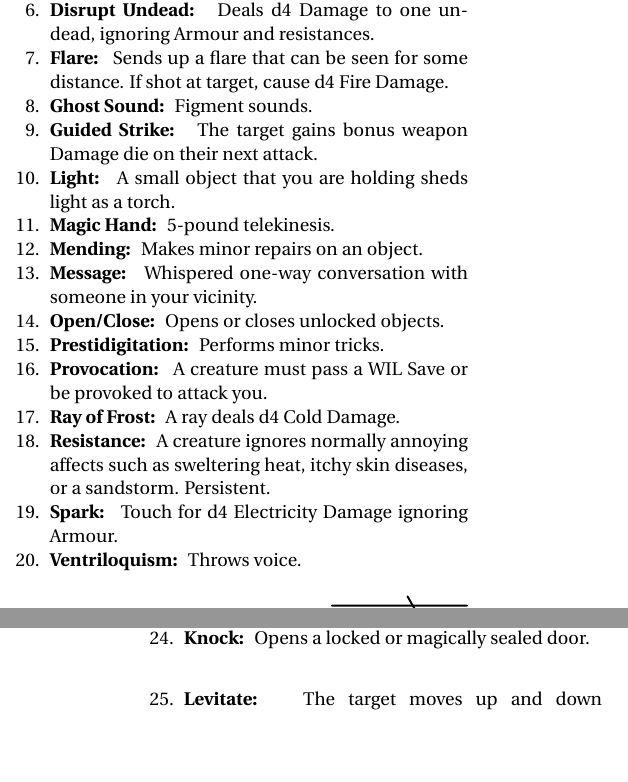
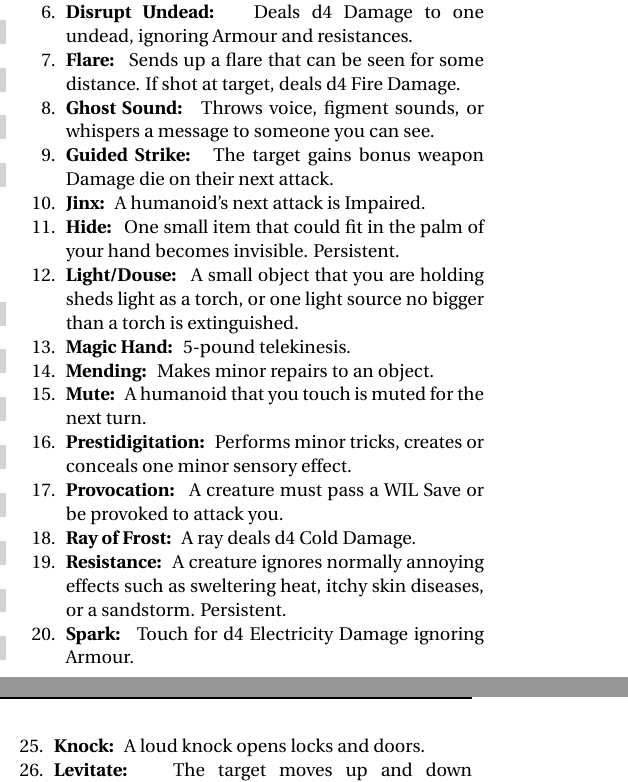
Before and after one commit to Vladar4/itdr, a LaTeX document (part4.tex): two parts of the columns of pages 1 and 3 of 7 before the commit and two parts of the columns of pages 2 and 4 of 7 after it, joined at a grey line, cut so that both start at the same text, the shorter picture padded with empty space. Compiled offline with pdfLaTeX.

Commit message:
part4: layout redesign, Message and Ventriloquism are merged into Ghost Sound, Light is now Light/Douse, removed Open/Close, expanded Prestidigitaion and Pyrotechnics, specified Disguise Self, new spell Hex, rephrased Knock, Misdirection and Nondetection are merged into Obfuscate (C3)

```diff
--- a/part4.tex
+++ b/part4.tex
@@ -71,3 +110,47 @@ Each time you take Mystic Feature, choose a new Signature spell to cast without
+	\textbf{d6.d6} & \textbf{Spell} & \textbf{d6.d6} & \textbf{Spell} & \textbf{d6.d6} & \textbf{Spell} \\
+
+	1.1  & 1  & 3.1 & 13 & 5.1 & 25 \\
+	1.2  & 2  & 3.2 & 14 & 5.2 & 26 \\
+	1.3  & 3  & 3.3 & 15 & 5.3 & 27 \\
+	1.4  & 4  & 3.4 & 16 & 5.4 & 28 \\
+	1.5  & 5  & 3.5 & 17 & 5.5 & 29 \\
+	1.6  & 6  & 3.6 & 18 & 5.6 & 30 \\
+
+	2.1  & 7  & 4.1 & 19 & 6.1 & 31 \\
+	2.2  & 8  & 4.2 & 20 & 6.2 & 32 \\
+	2.3  & 9  & 4.3 & 21 & 6.3 & 33 \\
+	2.4  & 10 & 4.4 & 22 & 6.4 & 34 \\
+	2.5  & 11 & 4.5 & 23 & 6.5 & 35 \\
+	2.6  & 12 & 4.6 & 24 & 6.6 & 36 \\
+\end{dtable}
+
+\vfill
+
+\header{Random 48 Spells}
+\begin{dtable}[cC|cC|cC]
+	\textbf{d6.d8} & \textbf{Spell} & \textbf{d6.d8} & \textbf{Spell} & \textbf{d6.d8} & \textbf{Spell} \\
+
+	1.1  & 1  & 3.1 & 17 & 5.1 & 33 \\
+	1.2  & 2  & 3.2 & 18 & 5.2 & 34 \\
+	1.3  & 3  & 3.3 & 19 & 5.3 & 35 \\
+	1.4  & 4  & 3.4 & 20 & 5.4 & 36 \\
+	1.5  & 5  & 3.5 & 21 & 5.5 & 37 \\
+	1.6  & 6  & 3.6 & 22 & 5.6 & 38 \\
+	1.7  & 7  & 3.7 & 23 & 5.7 & 39 \\
+	1.8  & 8  & 3.8 & 24 & 5.8 & 40 \\
+
+	2.1  & 9  & 4.1 & 25 & 6.1 & 41 \\
+	2.2  & 10 & 4.2 & 26 & 6.2 & 42 \\
+	2.3  & 11 & 4.3 & 27 & 6.3 & 43 \\
+	2.4  & 12 & 4.4 & 28 & 6.4 & 44 \\
+	2.5  & 13 & 4.5 & 29 & 6.5 & 45 \\
+	2.6  & 14 & 4.6 & 30 & 6.6 & 46 \\
+	2.7  & 15 & 4.7 & 31 & 6.7 & 47 \\
+	2.8  & 16 & 4.8 & 32 & 6.8 & 48 \\
+\end{dtable}
+
+\vfill
+\break
 
 The Referee may provide Mystics with a list of Spells for their Tome or use the examples below. This is far from all Spells that exist in the world, the vast majority of which are unknown to any single person.
 
@@ -82,24 +165,24 @@ The Referee may provide Mystics with a list of Spells for their Tome or use the
 	\item \spell{Daze} A humanoid must pass a \save{WIL} or be Stunned on the next turn.
 	\item \spell{Detect Magic} Detects Spells and magic items in your vicinity (blocked by walls, doors, etc.).
 	\item \spell{Detect Poison} Detects poison in one creature or small object.
-	\item \spell{Disrupt Undead} Deals d4 Damage to one undead, ignoring Armour and resistances.
-	\item \spell{Flare} Sends up a flare that can be seen for some distance. If shot at target, cause d4 Fire Damage.
-	\item \spell{Ghost Sound} Figment sounds.
+	\item \spell{Disrupt Undead} Deals d4 Damage to one \mbox{undead}, ignoring Armour and resistances.
+	\item \spell{Flare} Sends up a flare that can be seen for some distance. If shot at target, deals d4 Fire Damage.
+	\item \spell{Ghost Sound} Throws voice, figment sounds, or whispers a message to someone you can see.
 	\item \spell{Guided Strike} The target gains bonus weapon Damage die on their next attack.
-	\item \spell{Light} A small object that you are holding sheds light as a torch.
+	\item \spell{Jinx} A humanoid's next attack is Impaired.
+	\item \spell{Hide} One small item that could fit in the palm of your hand becomes invisible. Persistent.
+	\item \spell{Light/Douse} A small object that you are holding sheds light as a torch, or one light source no bigger than a torch is extinguished.
 	\item \spell{Magic Hand} 5-pound telekinesis.
-	\item \spell{Mending} Makes minor repairs on an object.
-	\item \spell{Message} Whispered one-way conversation with someone in your vicinity.
-	\item \spell{Open/Close} Opens or closes unlocked objects.
-	\item \spell{Prestidigitation} Performs minor tricks.
+	\item \spell{Mending} Makes minor repairs to an object.
+	\item \spell{Mute} A humanoid that you touch is muted for the next turn.
+	\item \spell{Prestidigitation} Performs minor tricks, creates or conceals one minor sensory effect.
 	\item \spell{Provocation} A creature must pass a \save{WIL} or be provoked to attack you.
 	\item \spell{Ray of Frost} A ray deals d4 Cold Damage.
-	\item \spell{Resistance} A creature ignores normally annoying affects such as sweltering heat, itchy skin diseases, or a sandstorm. Persistent.
+	\item \spell{Resistance} A creature ignores normally annoying effects such as sweltering heat, itchy skin diseases, or a sandstorm. Persistent.
 	\item \spell{Spark} Touch for d4 Electricity Damage ignoring Armour.
-	\item \spell{Ventriloquism} Throws voice.
 \end{enumerate}
 
-\index[spelllist]{Close|see {Open/Close}}
+\index[spelllist]{Douse|see {Light/Douse}}
 
 \vfill
 \break
@@ -180,10 +265,10 @@ The Referee may provide Mystics with a list of Spells for their Tome or use the
 	\begin{minipage}{\columnwidth}
 	\item \spell{Invisibility} A creature is invisible until it attacks.
-%	\end{minipage}
-%	\begin{minipage}{\columnwidth}
-	\item \spell{Knock} Opens a locked or magically sealed door.
 	\end{minipage}
+
 	\break
+
+	\item \spell{Knock} A loud knock opens locks and doors.
 	\item \spell{Levitate} The target moves up and down at your will, floating down safely afterwards. \mbox{A \save{WIL} to levitate targets heavier than you.}
 	\item \spell{Locate Object} Directs toward the object.
 	\item \spell{Magic Mouth} Speaks once when triggered. Persistent.
@@ -387 +433,0 @@ The Referee may provide Mystics with a list of Spells for their Tome or use the
-	2.6  & 12 & 4.6 & 24 & 6.6 & 36 \\
```
Also changed, not shown: part4.tex (133 more changed lines).
